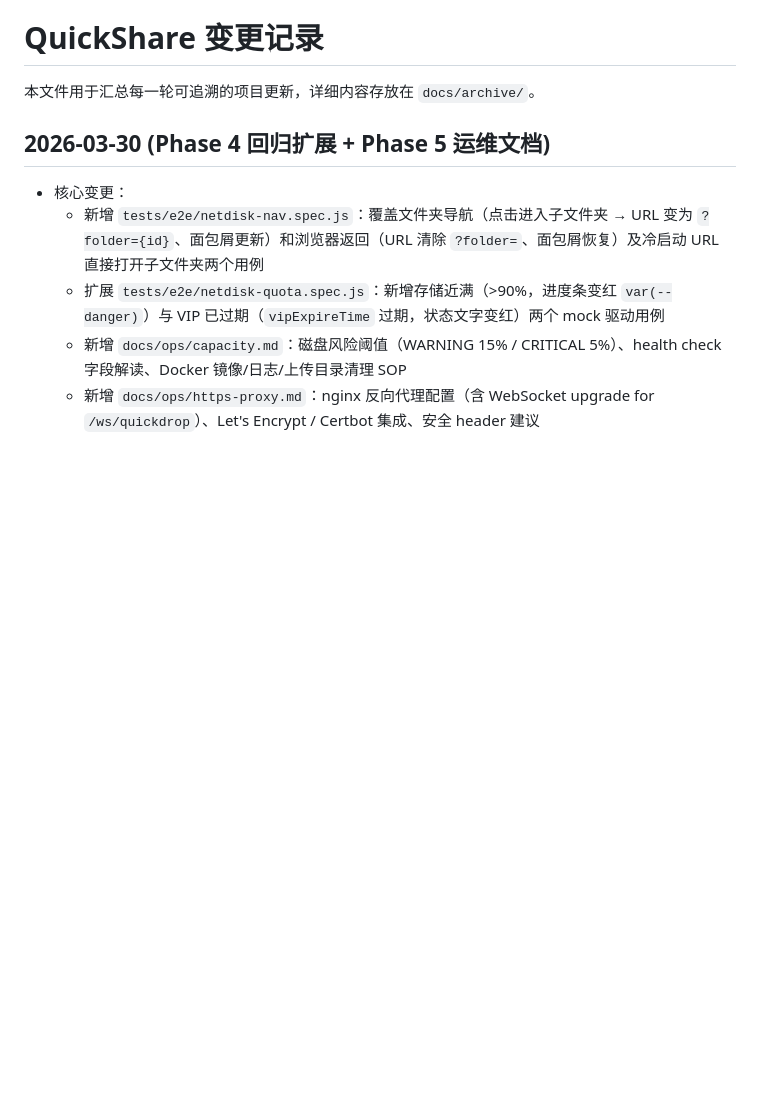
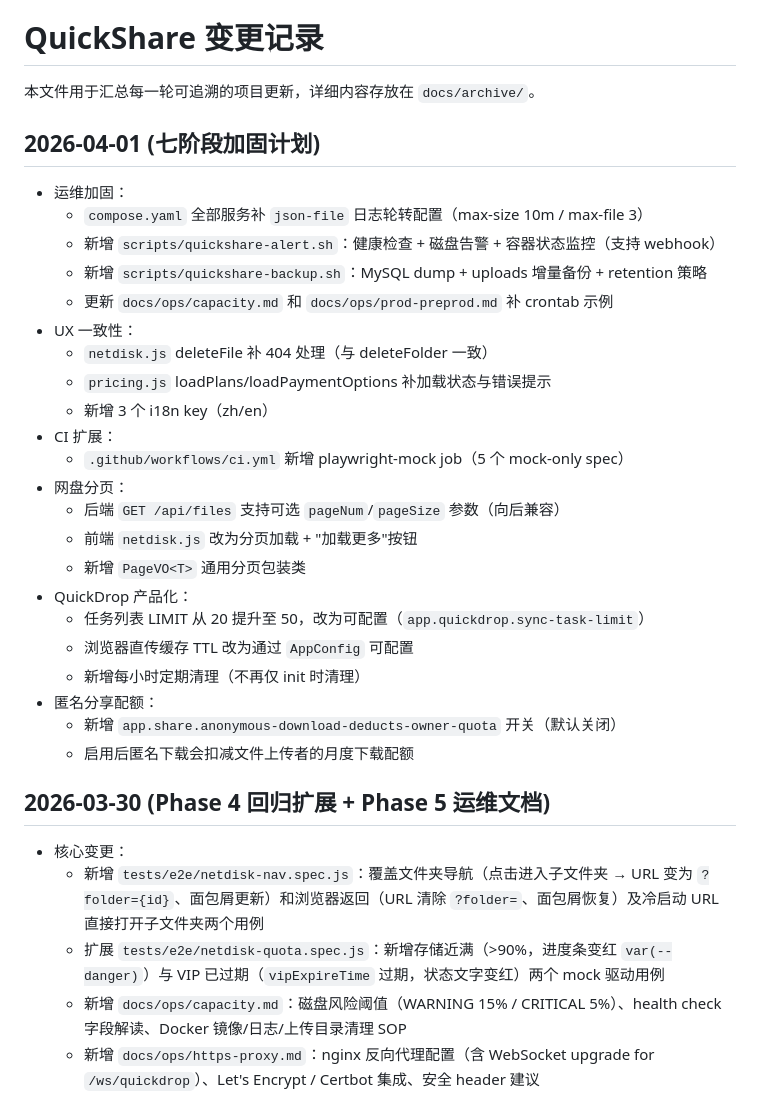
Before and after one commit to Bliz333/Quickshare, a Markdown page: docs/CHANGELOG.md, the part around the change. Drawn GitHub-style; blank space fills up the shorter version.

Commit message:
docs: sync changelog and plan for 2026-04-01 hardening sprint
Record all 7 phases completed: ops hardening, UX consistency, CI
Playwright, alert/backup scripts, file pagination, QuickDrop
improvements, and anonymous share quota policy.

```diff
--- a/docs/CHANGELOG.md
+++ b/docs/CHANGELOG.md
@@ -1,6 +1,31 @@
 # QuickShare 变更记录
 
 本文件用于汇总每一轮可追溯的项目更新，详细内容存放在 `docs/archive/`。
+
+## 2026-04-01 (七阶段加固计划)
+
+- 运维加固：
+  - `compose.yaml` 全部服务补 `json-file` 日志轮转配置（max-size 10m / max-file 3）
+  - 新增 `scripts/quickshare-alert.sh`：健康检查 + 磁盘告警 + 容器状态监控（支持 webhook）
+  - 新增 `scripts/quickshare-backup.sh`：MySQL dump + uploads 增量备份 + retention 策略
+  - 更新 `docs/ops/capacity.md` 和 `docs/ops/prod-preprod.md` 补 crontab 示例
+- UX 一致性：
+  - `netdisk.js` deleteFile 补 404 处理（与 deleteFolder 一致）
+  - `pricing.js` loadPlans/loadPaymentOptions 补加载状态与错误提示
+  - 新增 3 个 i18n key（zh/en）
+- CI 扩展：
+  - `.github/workflows/ci.yml` 新增 playwright-mock job（5 个 mock-only spec）
+- 网盘分页：
+  - 后端 `GET /api/files` 支持可选 `pageNum`/`pageSize` 参数（向后兼容）
+  - 前端 `netdisk.js` 改为分页加载 + "加载更多"按钮
+  - 新增 `PageVO<T>` 通用分页包装类
+- QuickDrop 产品化：
+  - 任务列表 LIMIT 从 20 提升至 50，改为可配置（`app.quickdrop.sync-task-limit`）
+  - 浏览器直传缓存 TTL 改为通过 `AppConfig` 可配置
+  - 新增每小时定期清理（不再仅 init 时清理）
+- 匿名分享配额：
+  - 新增 `app.share.anonymous-download-deducts-owner-quota` 开关（默认关闭）
+  - 启用后匿名下载会扣减文件上传者的月度下载配额
 
 ## 2026-03-30 (Phase 4 回归扩展 + Phase 5 运维文档)
 
```
Also changed, not shown: docs/PLAN.md (+1 -1 lines).
